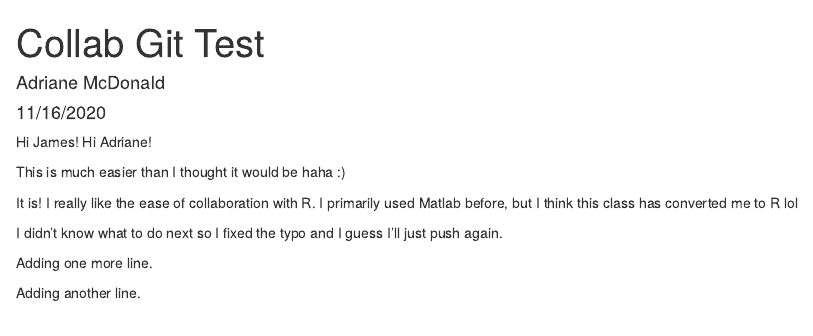
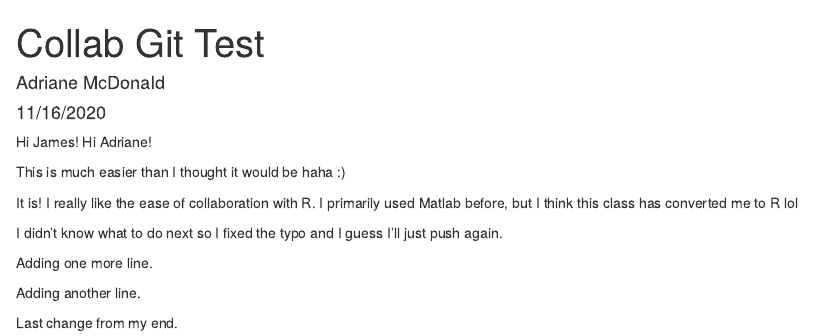
Before and after one commit to adrimcdo/week-7-collab, an R Markdown document (git_test.Rmd): the page in a window 1100 px wide, from its top. Rendered offline with R 4.5, knitr and Pandoc, with nearby package versions.

```diff
--- a/git_test.Rmd
+++ b/git_test.Rmd
@@ -21,3 +21,5 @@
 Adding one more line.
 
 Adding another line.
+
+Last change from my end.
```
